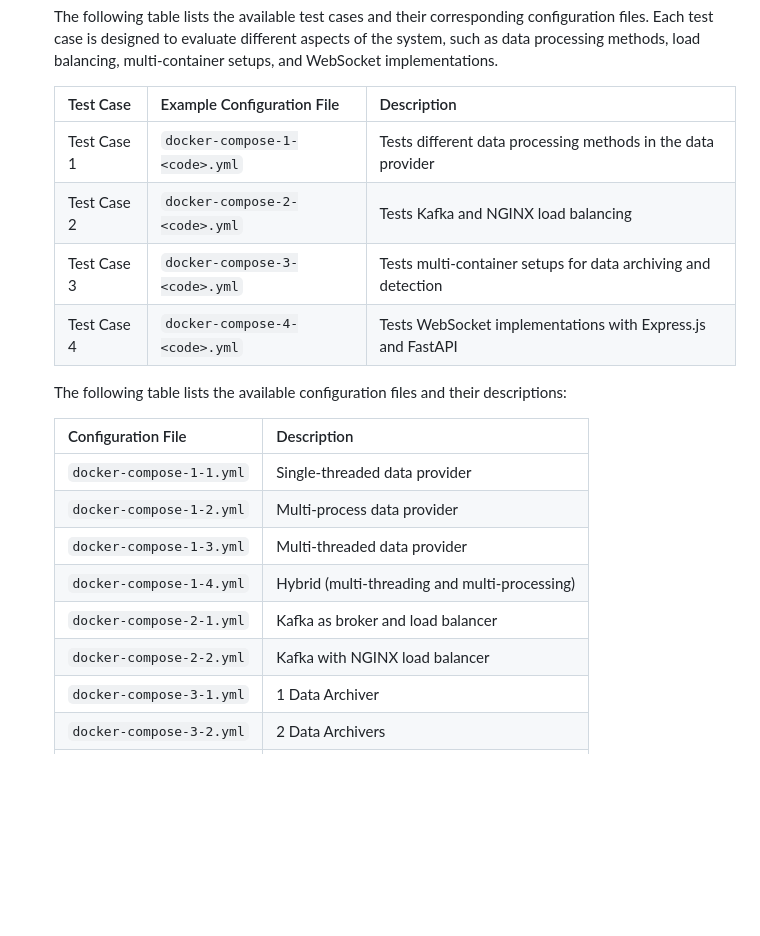
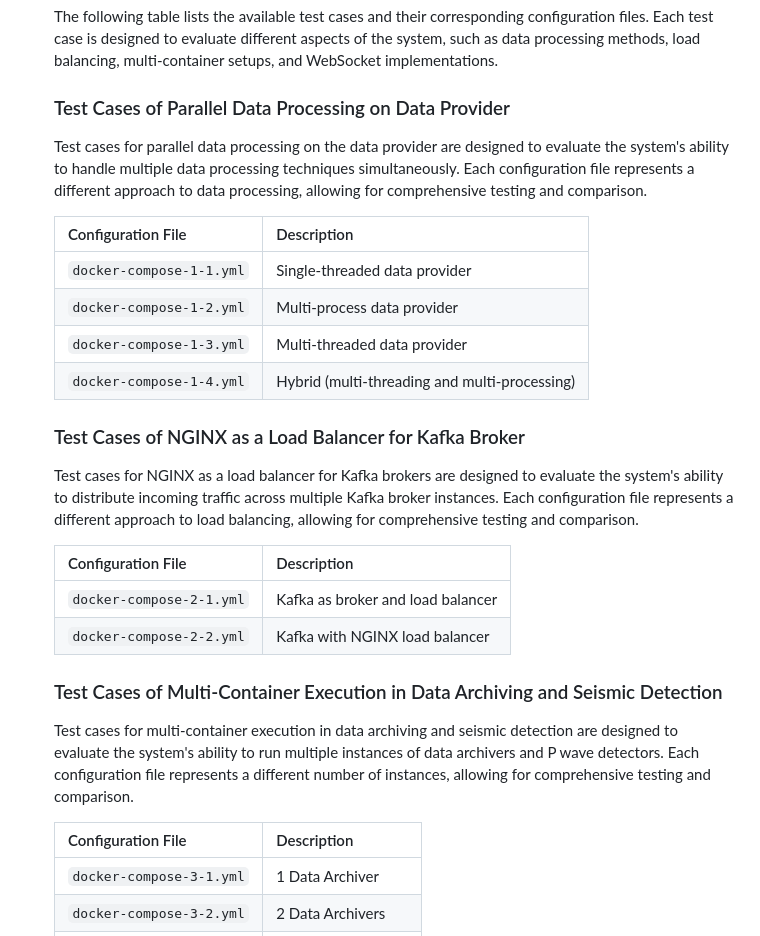
Before and after one commit to ArjunaWahyu/MDLBEEWS, a Markdown page: README.md, the part around one of its changes. Drawn GitHub-style; blank space fills up the shorter version.

```diff
--- a/README.md
+++ b/README.md
@@ -51,14 +51,9 @@ To install MDLBEEWS, follow these steps:
 
     The following table lists the available test cases and their corresponding configuration files. Each test case is designed to evaluate different aspects of the system, such as data processing methods, load balancing, multi-container setups, and WebSocket implementations.
 
-    | Test Case    | Example Configuration File    | Description                             |
-    |--------------|------------------------------|-----------------------------------------|
-    | Test Case 1  | `docker-compose-1-<code>.yml` | Tests different data processing methods in the data provider |
-    | Test Case 2  | `docker-compose-2-<code>.yml` | Tests Kafka and NGINX load balancing    |
-    | Test Case 3  | `docker-compose-3-<code>.yml` | Tests multi-container setups for data archiving and detection |
-    | Test Case 4  | `docker-compose-4-<code>.yml` | Tests WebSocket implementations with Express.js and FastAPI |
+    ### Test Cases of Parallel Data Processing on Data Provider
 
-    The following table lists the available configuration files and their descriptions:
+    Test cases for parallel data processing on the data provider are designed to evaluate the system's ability to handle multiple data processing techniques simultaneously. Each configuration file represents a different approach to data processing, allowing for comprehensive testing and comparison.
 
     | Configuration File          | Description                                        |
     |-----------------------------|----------------------------------------------------|
@@ -66,8 +61,22 @@ To install MDLBEEWS, follow these steps:
     | `docker-compose-1-2.yml`    | Multi-process data provider                        |
     | `docker-compose-1-3.yml`    | Multi-threaded data provider                       |
     | `docker-compose-1-4.yml`    | Hybrid (multi-threading and multi-processing)      |
+
+    ### Test Cases of NGINX as a Load Balancer for Kafka Broker
+
+    Test cases for NGINX as a load balancer for Kafka brokers are designed to evaluate the system's ability to distribute incoming traffic across multiple Kafka broker instances. Each configuration file represents a different approach to load balancing, allowing for comprehensive testing and comparison.
+
+    | Configuration File          | Description                                        |
+    |-----------------------------|----------------------------------------------------|
     | `docker-compose-2-1.yml`    | Kafka as broker and load balancer                  |
     | `docker-compose-2-2.yml`    | Kafka with NGINX load balancer                     |
+
+    ### Test Cases of Multi-Container Execution in Data Archiving and Seismic Detection
+
+    Test cases for multi-container execution in data archiving and seismic detection are designed to evaluate the system's ability to run multiple instances of data archivers and P wave detectors. Each configuration file represents a different number of instances, allowing for comprehensive testing and comparison.
+
+    | Configuration File          | Description                                        |
+    |-----------------------------|----------------------------------------------------|
     | `docker-compose-3-1.yml`    | 1 Data Archiver                                    |
     | `docker-compose-3-2.yml`    | 2 Data Archivers                                   |
     | `docker-compose-3-3.yml`    | 3 Data Archivers                                   |
```
Also changed, not shown: other parts of README.md (+27 -5 lines).
